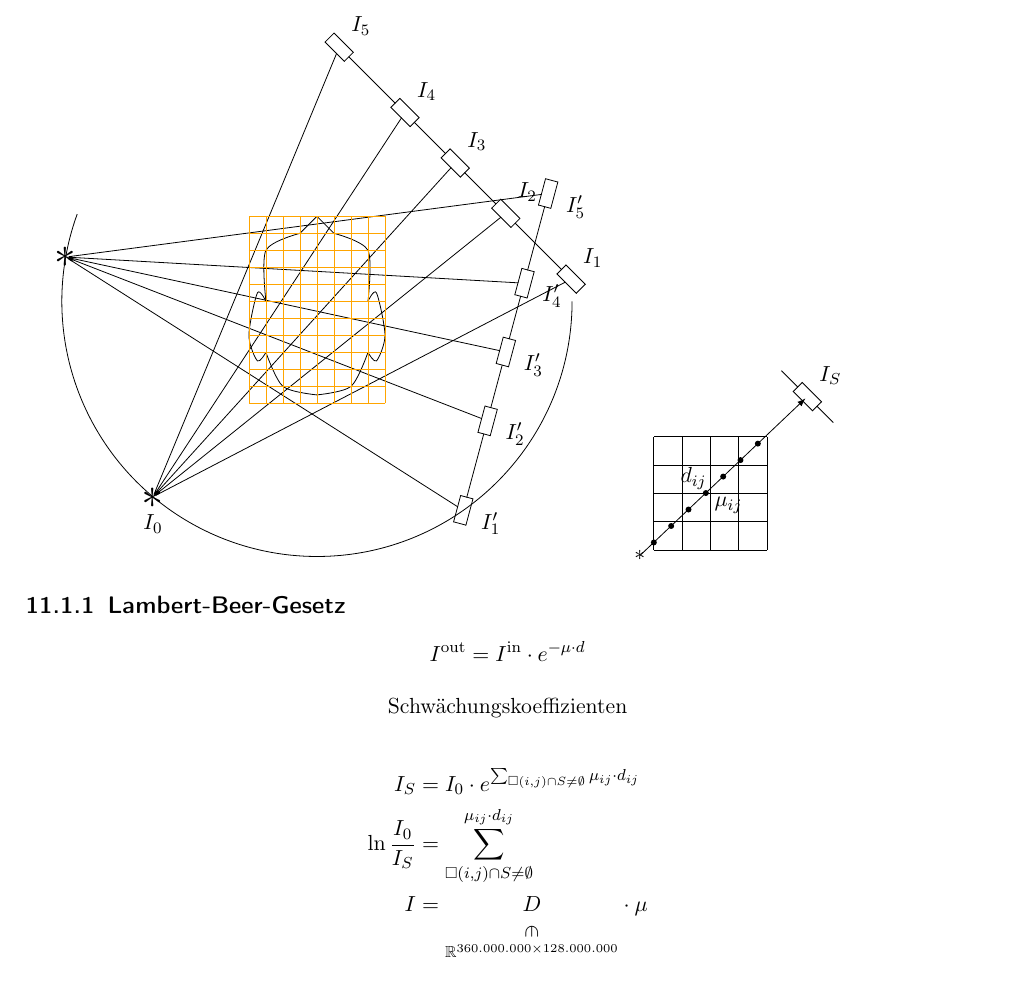
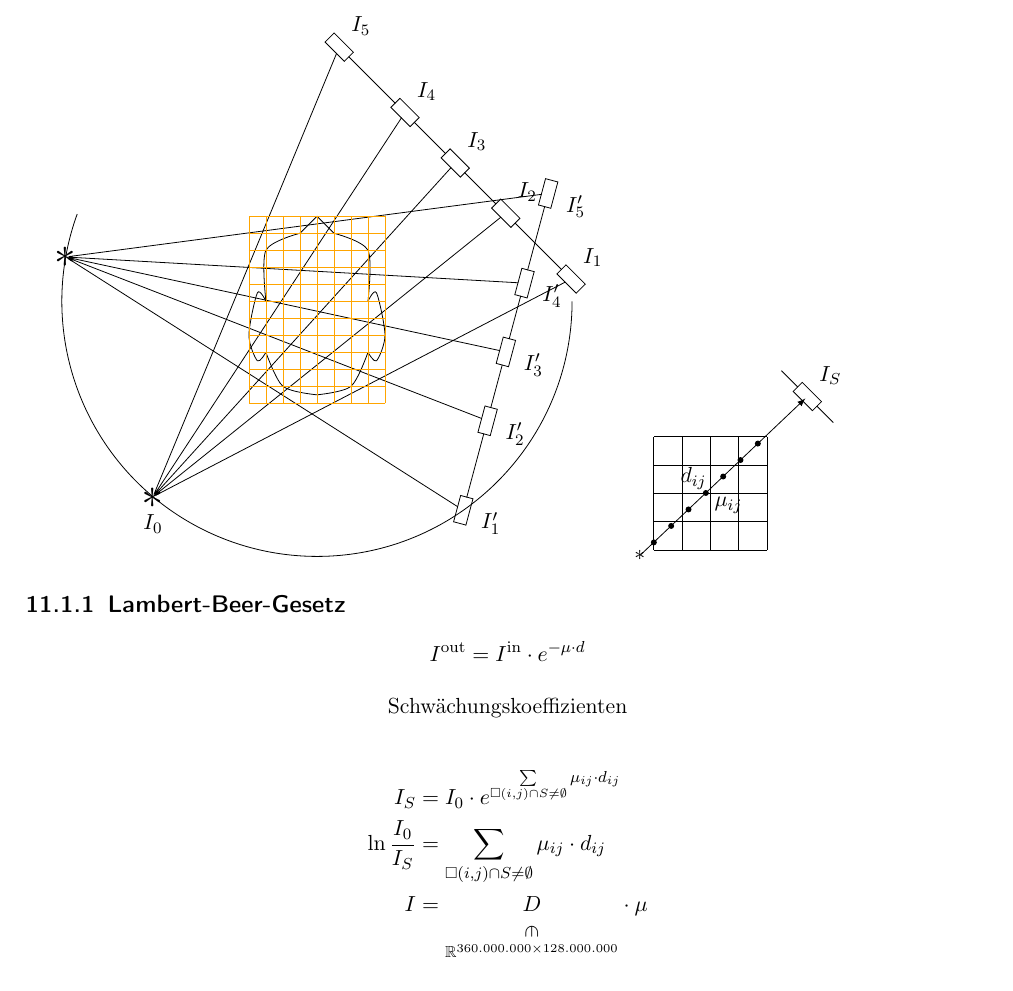
Before and after one commit to Gusser93/ComputergrafikVorlesung, a LaTeX book (Vorlesung.tex, which reads 09/09.tex): part of page 35 of 37, cut so that both start at the same text. Compiled offline with pdfLaTeX.

Commit message:
Korrektur Summe auf 27

```diff
--- a/09/09.tex
+++ b/09/09.tex
@@ -53,8 +53,8 @@
 \end{center}
 %Bild vom Blatt
 \begin{align*}
- I_S &= I_0 \cdot e^{ \sum_{\square(i,j) \cap S \neq \emptyset } \mu_{ij}\cdot d_{ij} } \\
- \ln \frac{I_0}{I_S} &= \sum_{\square(i,j)\cap S \neq \emptyset }^{\mu_{ij} \cdot d_{ij} } \\
+ I_S &= I_0 \cdot e^{ \sum\limits_{\square(i,j) \cap S \neq \emptyset } \mu_{ij}\cdot d_{ij} } \\
+ \ln \frac{I_0}{I_S} &= \sum_{\square(i,j)\cap S \neq \emptyset }{\mu_{ij} \cdot d_{ij} } \\
  I&=\underset{\mathbb{R}^{360. 000. 000 \times 128. 000. 000}}{\underset{\rotatebox{-90}{$\in$}}{D}}\cdot\mu
 \end{align*}
 \subsubsection{Inverses Problem}
```
Also changed, not shown: Vorlesung.pdf.
